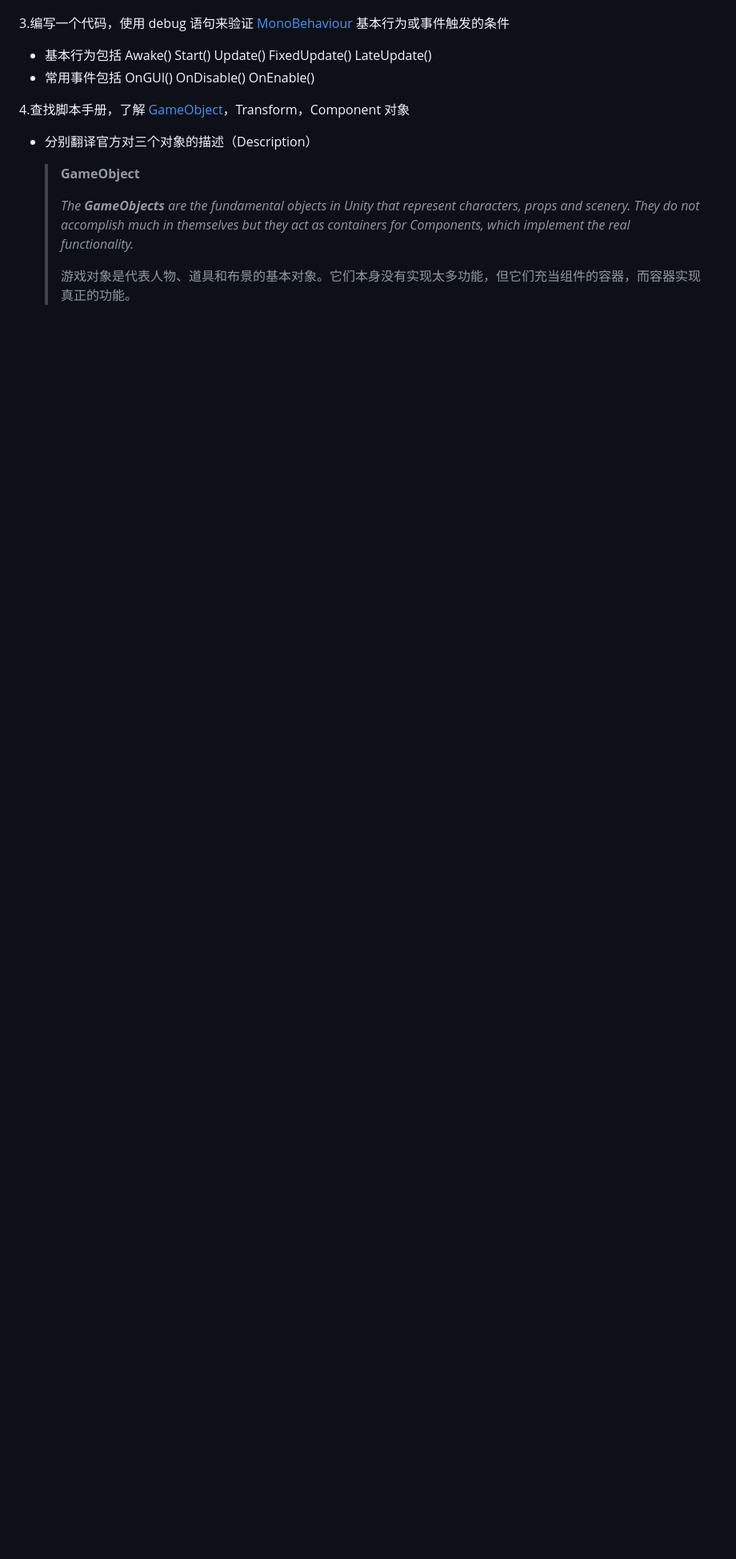
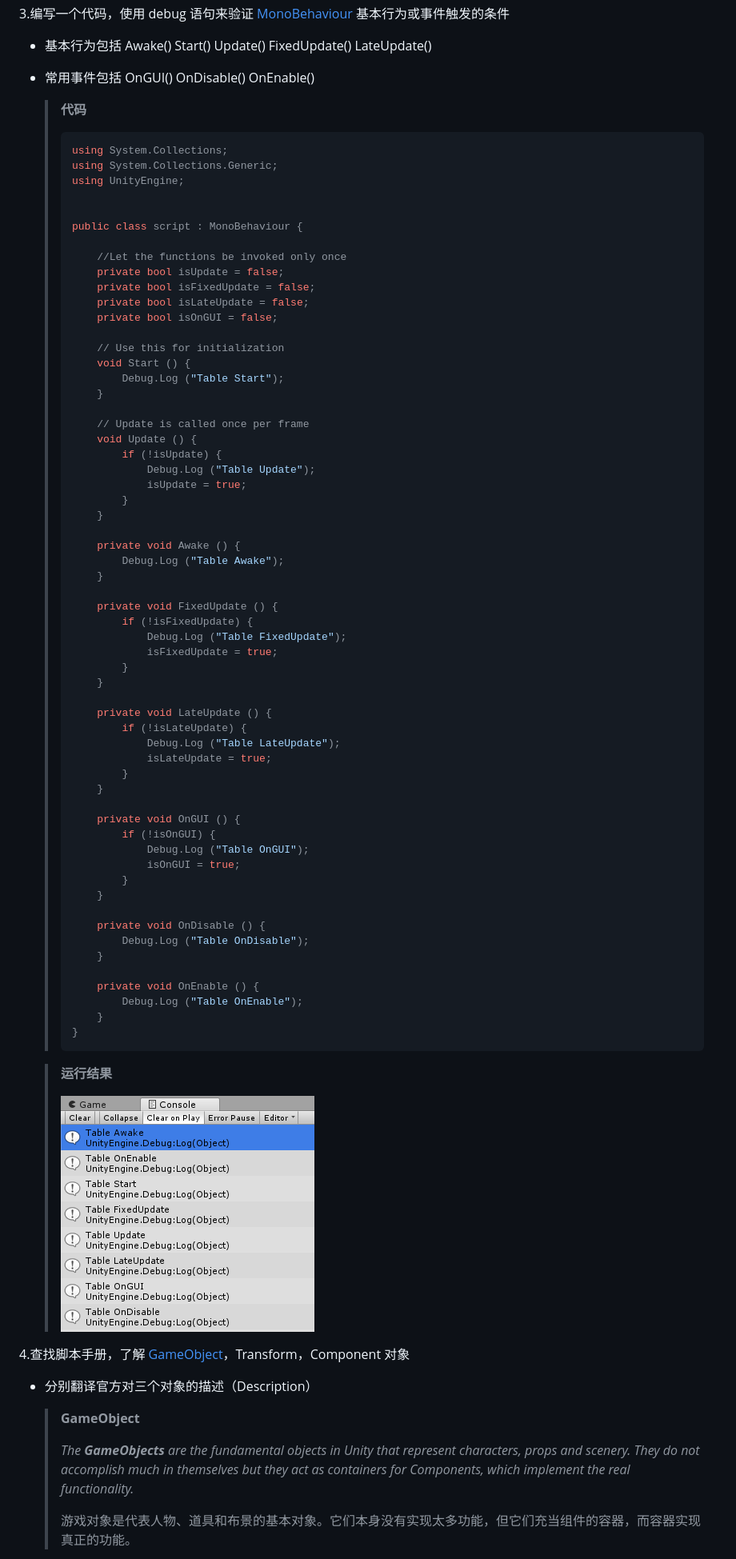
Before and after one commit to wuzht/unity3d-learning, a Markdown page: Homework1/README.md, the part around the change printed below. Shown: that part at 80% size. GitHub-like rendering; pictures changed too: Homework1/images/3.png (added); blank space fills up the shorter version.

````diff
--- a/Homework1/README.md
+++ b/Homework1/README.md
@@ -28,4 +33,73 @@
 - 常用事件包括 OnGUI() OnDisable() OnEnable()
+
+  > **代码**
+  >
+  > ```c#
+  > using System.Collections;
+  > using System.Collections.Generic;
+  > using UnityEngine;
+  >
+  >
+  > public class script : MonoBehaviour {
+  >
+  > 	//Let the functions be invoked only once
+  > 	private bool isUpdate = false;
+  > 	private bool isFixedUpdate = false;
+  > 	private bool isLateUpdate = false;
+  > 	private bool isOnGUI = false;
+  >
+  > 	// Use this for initialization
+  > 	void Start () {
+  > 		Debug.Log ("Table Start");
+  > 	}
+  >
+  > 	// Update is called once per frame
+  > 	void Update () {
+  > 		if (!isUpdate) {
+  > 			Debug.Log ("Table Update");
+  > 			isUpdate = true;
+  > 		}
+  > 	}
+  >
+  > 	private void Awake () {
+  > 		Debug.Log ("Table Awake");
+  > 	}
+  >
+  > 	private void FixedUpdate () {
+  > 		if (!isFixedUpdate) {
+  > 			Debug.Log ("Table FixedUpdate");
+  > 			isFixedUpdate = true;
+  > 		}
+  > 	}
+  >
+  > 	private void LateUpdate () {
+  > 		if (!isLateUpdate) {
+  > 			Debug.Log ("Table LateUpdate");
+  > 			isLateUpdate = true;
+  > 		}
+  > 	}
+  >
+  > 	private void OnGUI () {
+  > 		if (!isOnGUI) {
+  > 			Debug.Log ("Table OnGUI");
+  > 			isOnGUI = true;
+  > 		}
+  > 	}
+  >
+  > 	private void OnDisable () {
+  > 		Debug.Log ("Table OnDisable");
+  > 	}
+  >
+  > 	private void OnEnable () {
+  > 		Debug.Log ("Table OnEnable");
+  > 	}
+  > }
+  > ```
+
+  > **运行结果**
+  >
+  > ![](images/3.png)
+
 
 4.查找脚本手册，了解 [GameObject](https://docs.unity3d.com/ScriptReference/GameObject.html)，Transform，Component 对象
 
````
Also changed, not shown: other parts of Homework1/README.md (+121 -9 lines), Homework1/images/2-1.png (added), Homework1/images/2-2.png (added), Homework1/images/4.jpg (added), Homework1/images/7.png (added).
